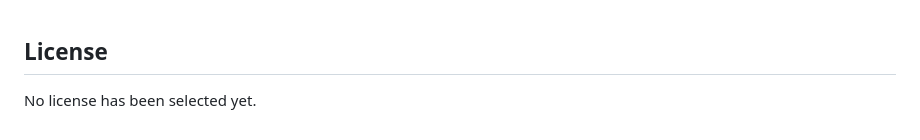
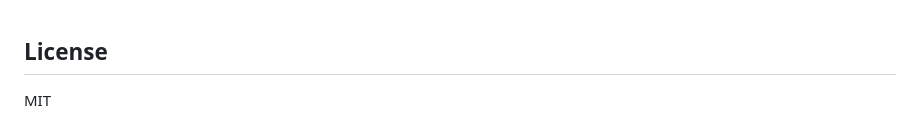
Before and after one commit to ishacm/bugtrace, a Markdown page: README.md, the part around the change. GitHub-like rendering.

Commit message:
Update license information to MIT

```diff
--- a/README.md
+++ b/README.md
@@ -252,4 +252,4 @@ Python · FastAPI · LangGraph · MCP · Pydantic · Gemini / Vertex AI · SQLit
 
 ## License
 
-No license has been selected yet.
+MIT
```
